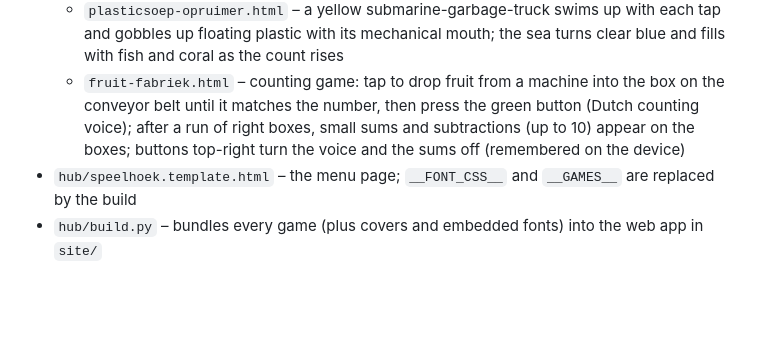
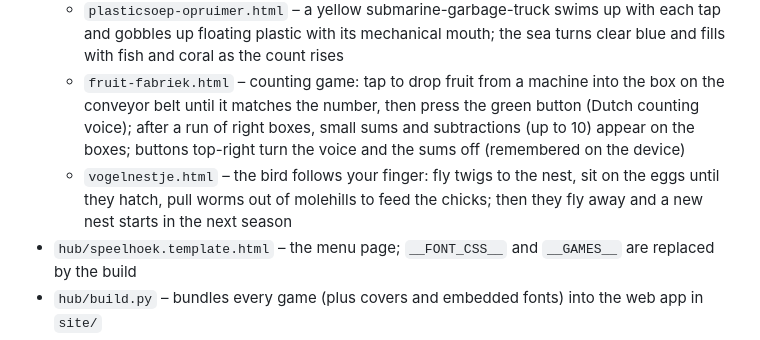
Before and after one commit to maximvdvoorde/speelhoek, a Markdown page: README.md, the part around the change. GitHub-like rendering; blank space fills up the shorter version.

Commit message:
Docs: add Vogelnestje to the game list and mark it done
Co-Authored-By: Claude Opus 5.5 <noreply@anthropic.com>

```diff
--- a/README.md
+++ b/README.md
@@ -15,6 +15,7 @@ Small browser games for the kids, bundled in one menu page.
   - `eendjes-vissen.html` – kermis duck fishing: hook rubber ducks, flip them over, and fill the prize shelves
   - `plasticsoep-opruimer.html` – a yellow submarine-garbage-truck swims up with each tap and gobbles up floating plastic with its mechanical mouth; the sea turns clear blue and fills with fish and coral as the count rises
   - `fruit-fabriek.html` – counting game: tap to drop fruit from a machine into the box on the conveyor belt until it matches the number, then press the green button (Dutch counting voice); after a run of right boxes, small sums and subtractions (up to 10) appear on the boxes; buttons top-right turn the voice and the sums off (remembered on the device)
+  - `vogelnestje.html` – the bird follows your finger: fly twigs to the nest, sit on the eggs until they hatch, pull worms out of molehills to feed the chicks; then they fly away and a new nest starts in the next season
 - `hub/speelhoek.template.html` – the menu page; `__FONT_CSS__` and `__GAMES__` are replaced by the build
 - `hub/build.py` – bundles every game (plus covers and embedded fonts) into the web app in `site/`
 - `hub/covers.js` – takes a cover screenshot of each game (needs Node + Playwright: `npm install`)
```
Also changed, not shown: docs/game-ideas.md (+3 -1 lines).
